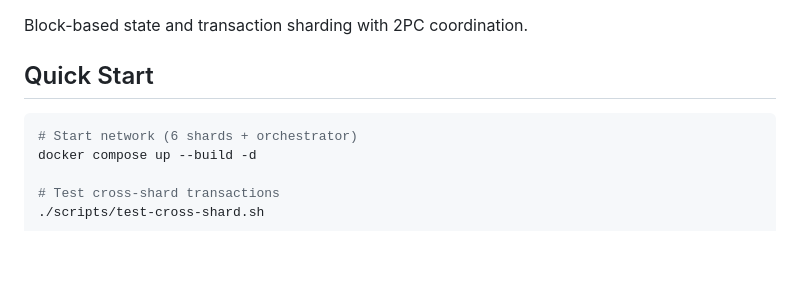
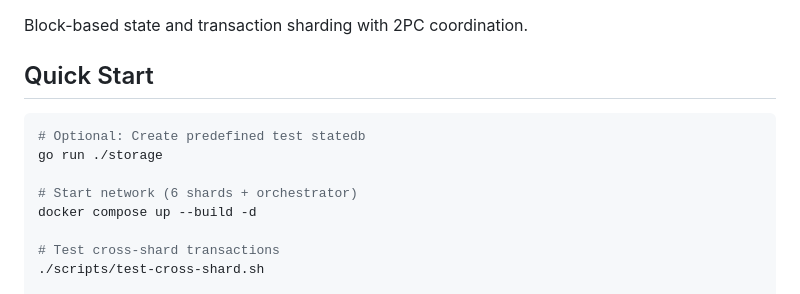
Before and after one commit to The-Sharding-Resurrection/test_v1, a Markdown page: README.md, the part around the change. Rendered like a GitHub page; blank space fills up the shorter version.

Commit message:
Update README.md to include command for creating predefined test statedb

````diff
--- a/README.md
+++ b/README.md
@@ -5,6 +5,9 @@ Block-based state and transaction sharding with 2PC coordination.
 ## Quick Start
 
 ```bash
+# Optional: Create predefined test statedb
+go run ./storage
+
 # Start network (6 shards + orchestrator)
 docker compose up --build -d
 
````
